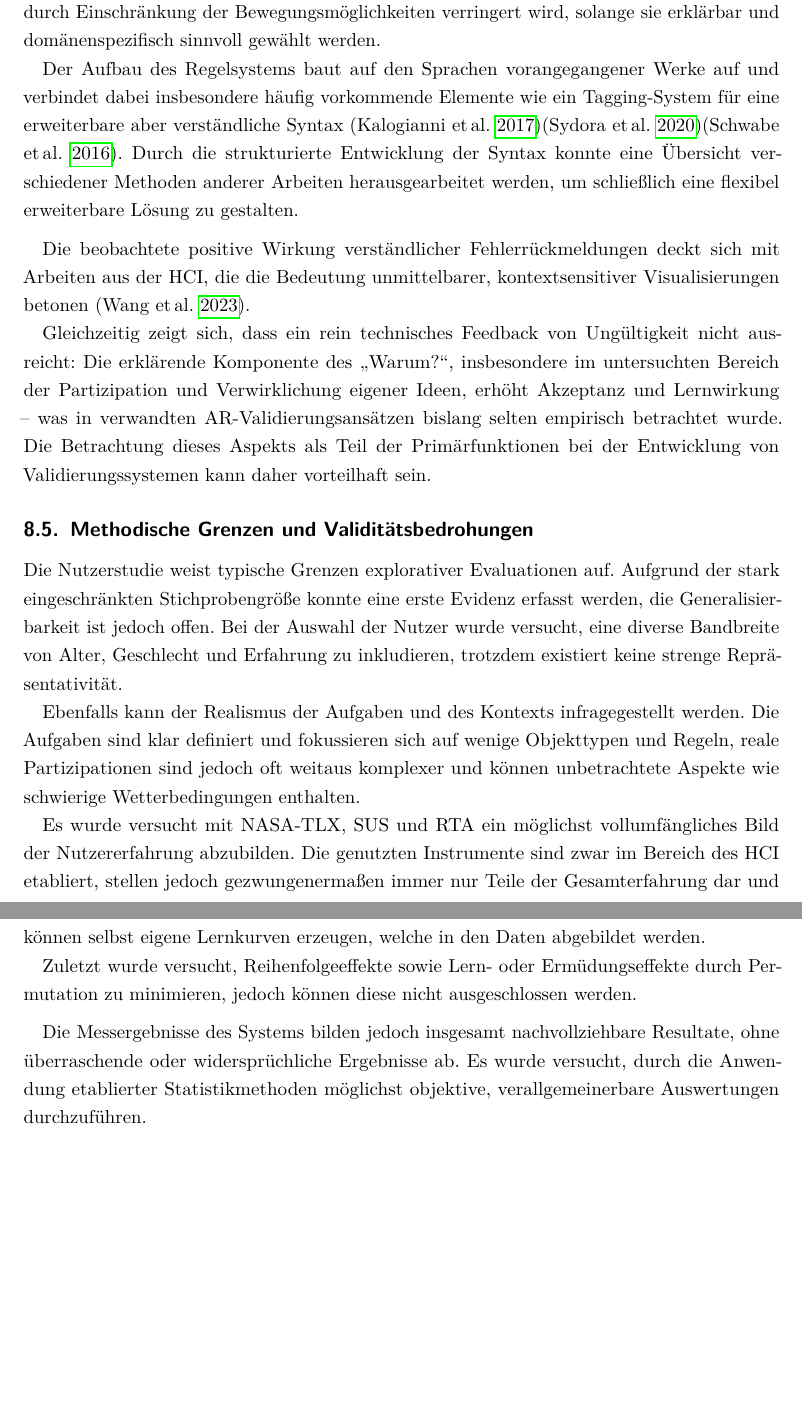
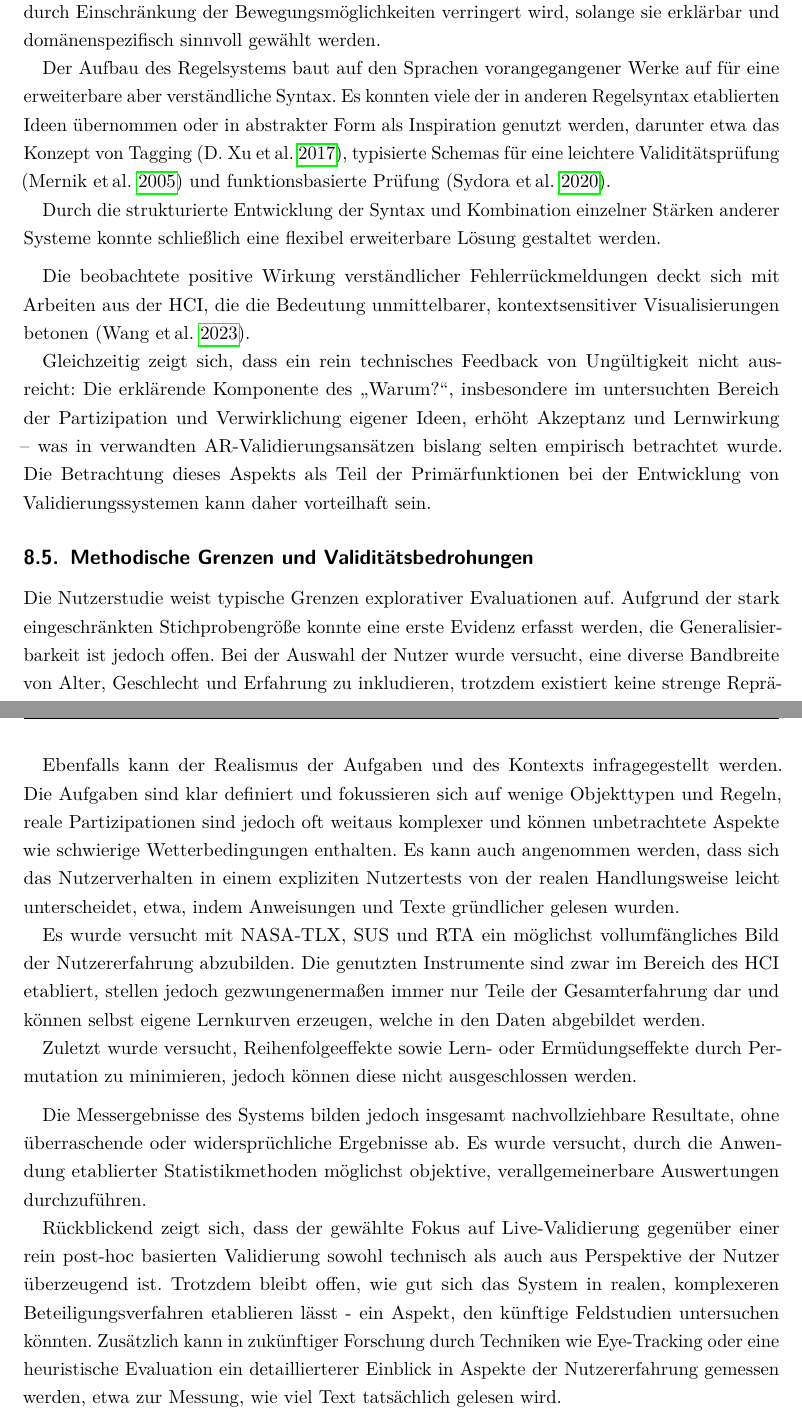
Before and after one commit to vantezzen/master-thesis, a LaTeX document (main.tex, which reads content/80 Diskussion.tex): two parts of pages 71 and 72 of 96, joined at a grey line, cut so that both start at the same text, the shorter picture padded with empty space. Compiled offline with pdfLaTeX.

Commit message:
Updates from Overleaf

```diff
--- a/content/80 Diskussion.tex
+++ b/content/80 Diskussion.tex
@@ -42,8 +44,9 @@ Die Systemanforderungen (REQ-F-001 bis REQ-F-009) wurden vollständig implementi
 % Einordnung gegenüber verwandten Arbeiten (Literatur).
 Die Ergebnisse dieser Arbeit decken sich mit Ergebnissen vorhergehender Literatur. Es konnte gezeigt werden, dass wie in \textcite{stuerzlingerValueConstraints3D2011a} aufgestellt die mentale Belastung durch Einschränkung der Bewegungsmöglichkeiten verringert wird, solange sie erklärbar und domänenspezifisch sinnvoll gewählt werden.
 
-Der Aufbau des Regelsystems baut auf den Sprachen vorangegangener Werke auf und verbindet dabei insbesondere häufig vorkommende Elemente wie ein Tagging-System für eine erweiterbare aber verständliche Syntax \parencite{kalogianniINTERLISLanguageModelling2017}\parencite{sydoraRulebasedComplianceChecking2020}\parencite{schwabeBIMApplicationsRuleBased2016a}.
-Durch die strukturierte Entwicklung der Syntax konnte eine Übersicht verschiedener Methoden anderer Arbeiten herausgearbeitet werden, um schließlich eine flexibel erweiterbare Lösung zu gestalten.
+Der Aufbau des Regelsystems baut auf den Sprachen vorangegangener Werke auf für eine erweiterbare aber verständliche Syntax. Es konnten viele der in anderen Regelsyntax etablierten Ideen übernommen oder in abstrakter Form als Inspiration genutzt werden, darunter etwa das Konzept von Tagging \parencite{xuMethodologyModelling3D2017}, typisierte Schemas für eine leichtere Validitätsprüfung \parencite{mernikWhenHowDevelop2005} und funktionsbasierte Prüfung \parencite{sydoraRulebasedComplianceChecking2020}.
+
+Durch die strukturierte Entwicklung der Syntax und Kombination einzelner Stärken anderer Systeme konnte schließlich eine flexibel erweiterbare Lösung gestaltet werden.
 
 \medskip
 
@@ -58,7 +61,7 @@ Gleichzeitig zeigt sich, dass ein rein technisches Feedback von Ungültigkeit ni
 
 Die Nutzerstudie weist typische Grenzen explorativer Evaluationen auf. Aufgrund der stark eingeschränkten Stichprobengröße konnte eine erste Evidenz erfasst werden, die Generalisierbarkeit ist jedoch offen. Bei der Auswahl der Nutzer wurde versucht, eine diverse Bandbreite von Alter, Geschlecht und Erfahrung zu inkludieren, trotzdem existiert keine strenge Repräsentativität.
 
-Ebenfalls kann der Realismus der Aufgaben und des Kontexts infragegestellt werden. Die Aufgaben sind klar definiert und fokussieren sich auf wenige Objekttypen und Regeln, reale Partizipationen sind jedoch oft weitaus komplexer und können unbetrachtete Aspekte wie schwierige Wetterbedingungen enthalten.
+Ebenfalls kann der Realismus der Aufgaben und des Kontexts infragegestellt werden. Die Aufgaben sind klar definiert und fokussieren sich auf wenige Objekttypen und Regeln, reale Partizipationen sind jedoch oft weitaus komplexer und können unbetrachtete Aspekte wie schwierige Wetterbedingungen enthalten. Es kann auch angenommen werden, dass sich das Nutzerverhalten in einem expliziten Nutzertests von der realen Handlungsweise leicht unterscheidet, etwa, indem Anweisungen und Texte gründlicher gelesen wurden.
 
 Es wurde versucht mit NASA-TLX, SUS und RTA ein möglichst vollumfängliches Bild der Nutzererfahrung abzubilden. Die genutzten Instrumente sind zwar im Bereich des HCI etabliert, stellen jedoch gezwungenermaßen immer nur Teile der Gesamterfahrung dar und können selbst eigene Lernkurven erzeugen, welche in den Daten abgebildet werden.
 
@@ -67,3 +70,5 @@ Zuletzt wurde versucht, Reihenfolgeeffekte sowie Lern- oder Ermüdungseffekte du
 \medskip
 
 Die Messergebnisse des Systems bilden jedoch insgesamt nachvollziehbare Resultate, ohne überraschende oder widersprüchliche Ergebnisse ab. Es wurde versucht, durch die Anwendung etablierter Statistikmethoden möglichst objektive, verallgemeinerbare Auswertungen durchzuführen.
+
+Rückblickend zeigt sich, dass der gewählte Fokus auf Live-Validierung gegenüber einer rein post-hoc basierten Validierung sowohl technisch als auch aus Perspektive der Nutzer überzeugend ist. Trotzdem bleibt offen, wie gut sich das System in realen, komplexeren Beteiligungsverfahren etablieren lässt - ein Aspekt, den künftige Feldstudien untersuchen könnten. Zusätzlich kann in zukünftiger Forschung durch Techniken wie Eye-Tracking oder eine heuristische Evaluation ein detaillierterer Einblick in Aspekte der Nutzererfahrung gemessen werden, etwa zur Messung, wie viel Text tatsächlich gelesen wird.
```
Also changed, not shown: content/80 Diskussion.tex (4 more changed lines).
